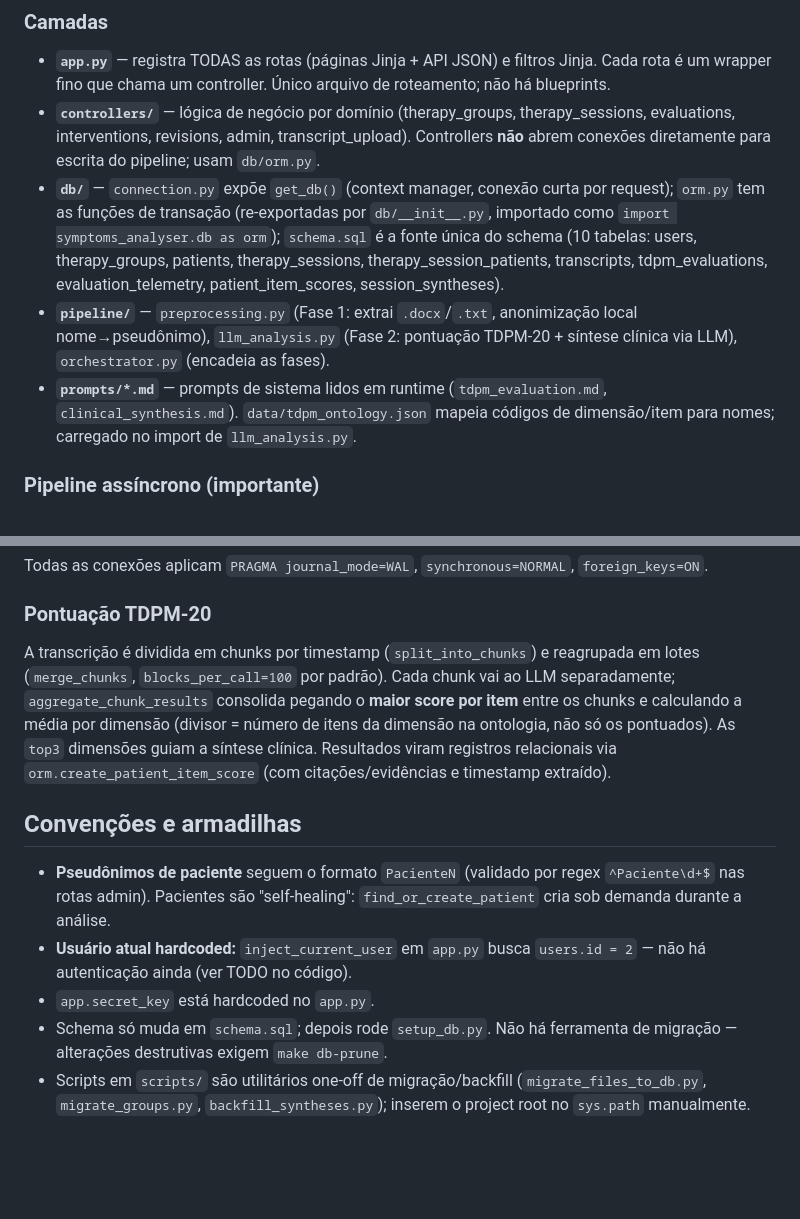
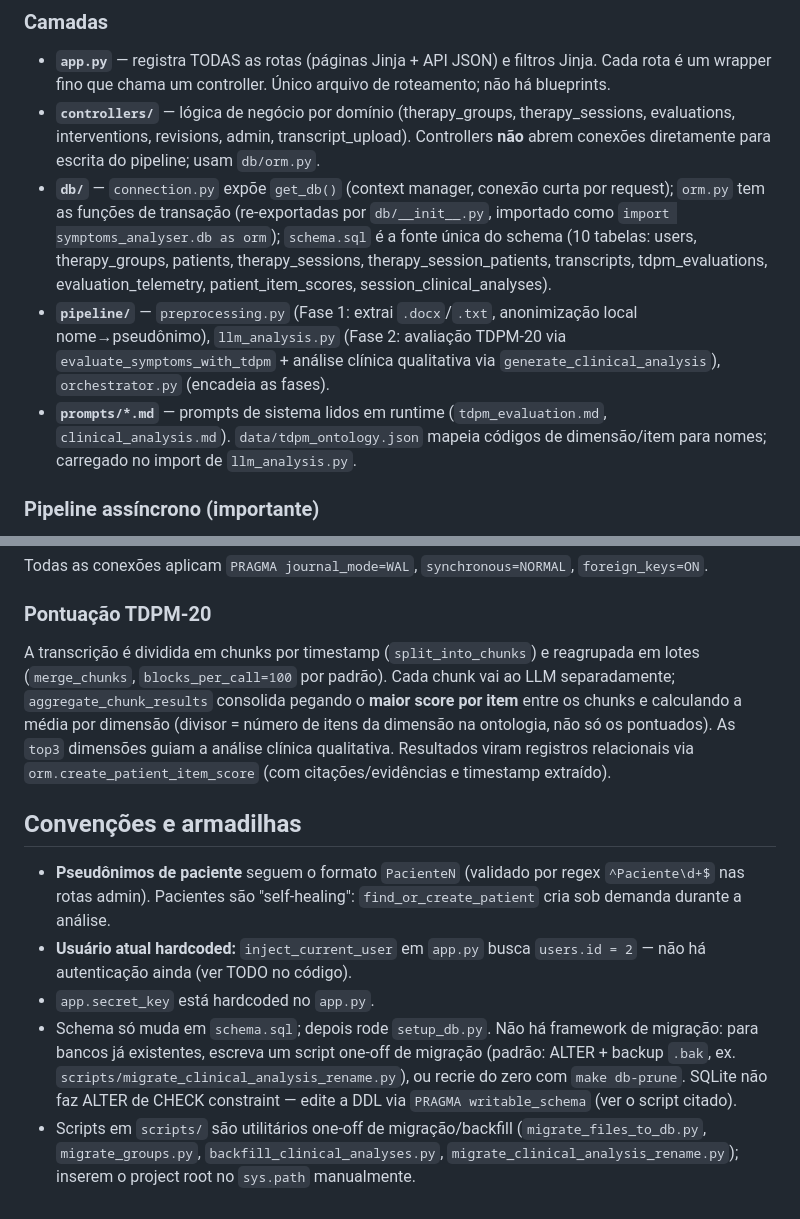
Before and after one commit to wpramio/symptoms-analyser, a Markdown page: CLAUDE.md, 2 parts joined by grey strips. GitHub-like rendering; blank space fills up the shorter version.

Commit message:
doc: update CLAUDE.md

```diff
--- a/CLAUDE.md
+++ b/CLAUDE.md
@@ -43,9 +43,9 @@ Aplicação **Flask monolítica** (servidor único, SQLite, processamento assín
 
 - **`app.py`** — registra TODAS as rotas (páginas Jinja + API JSON) e filtros Jinja. Cada rota é um wrapper fino que chama um controller. Único arquivo de roteamento; não há blueprints.
 - **`controllers/`** — lógica de negócio por domínio (therapy_groups, therapy_sessions, evaluations, interventions, revisions, admin, transcript_upload). Controllers **não** abrem conexões diretamente para escrita do pipeline; usam `db/orm.py`.
-- **`db/`** — `connection.py` expõe `get_db()` (context manager, conexão curta por request); `orm.py` tem as funções de transação (re-exportadas por `db/__init__.py`, importado como `import symptoms_analyser.db as orm`); `schema.sql` é a fonte única do schema (10 tabelas: users, therapy_groups, patients, therapy_sessions, therapy_session_patients, transcripts, tdpm_evaluations, evaluation_telemetry, patient_item_scores, session_syntheses).
-- **`pipeline/`** — `preprocessing.py` (Fase 1: extrai `.docx`/`.txt`, anonimização local nome→pseudônimo), `llm_analysis.py` (Fase 2: pontuação TDPM-20 + síntese clínica via LLM), `orchestrator.py` (encadeia as fases).
-- **`prompts/*.md`** — prompts de sistema lidos em runtime (`tdpm_evaluation.md`, `clinical_synthesis.md`). `data/tdpm_ontology.json` mapeia códigos de dimensão/item para nomes; carregado no import de `llm_analysis.py`.
+- **`db/`** — `connection.py` expõe `get_db()` (context manager, conexão curta por request); `orm.py` tem as funções de transação (re-exportadas por `db/__init__.py`, importado como `import symptoms_analyser.db as orm`); `schema.sql` é a fonte única do schema (10 tabelas: users, therapy_groups, patients, therapy_sessions, therapy_session_patients, transcripts, tdpm_evaluations, evaluation_telemetry, patient_item_scores, session_clinical_analyses).
+- **`pipeline/`** — `preprocessing.py` (Fase 1: extrai `.docx`/`.txt`, anonimização local nome→pseudônimo), `llm_analysis.py` (Fase 2: avaliação TDPM-20 via `evaluate_symptoms_with_tdpm` + análise clínica qualitativa via `generate_clinical_analysis`), `orchestrator.py` (encadeia as fases).
+- **`prompts/*.md`** — prompts de sistema lidos em runtime (`tdpm_evaluation.md`, `clinical_analysis.md`). `data/tdpm_ontology.json` mapeia códigos de dimensão/item para nomes; carregado no import de `llm_analysis.py`.
 
 ### Pipeline assíncrono (importante)
 
@@ -63,12 +63,12 @@ Todas as conexões aplicam `PRAGMA journal_mode=WAL`, `synchronous=NORMAL`, `for
 
 ### Pontuação TDPM-20
 
-A transcrição é dividida em chunks por timestamp (`split_into_chunks`) e reagrupada em lotes (`merge_chunks`, `blocks_per_call=100` por padrão). Cada chunk vai ao LLM separadamente; `aggregate_chunk_results` consolida pegando o **maior score por item** entre os chunks e calculando a média por dimensão (divisor = número de itens da dimensão na ontologia, não só os pontuados). As `top3` dimensões guiam a síntese clínica. Resultados viram registros relacionais via `orm.create_patient_item_score` (com citações/evidências e timestamp extraído).
+A transcrição é dividida em chunks por timestamp (`split_into_chunks`) e reagrupada em lotes (`merge_chunks`, `blocks_per_call=100` por padrão). Cada chunk vai ao LLM separadamente; `aggregate_chunk_results` consolida pegando o **maior score por item** entre os chunks e calculando a média por dimensão (divisor = número de itens da dimensão na ontologia, não só os pontuados). As `top3` dimensões guiam a análise clínica qualitativa. Resultados viram registros relacionais via `orm.create_patient_item_score` (com citações/evidências e timestamp extraído).
 
 ## Convenções e armadilhas
 
 - **Pseudônimos de paciente** seguem o formato `PacienteN` (validado por regex `^Paciente\d+$` nas rotas admin). Pacientes são "self-healing": `find_or_create_patient` cria sob demanda durante a análise.
 - **Usuário atual hardcoded:** `inject_current_user` em `app.py` busca `users.id = 2` — não há autenticação ainda (ver TODO no código).
 - `app.secret_key` está hardcoded no `app.py`.
-- Schema só muda em `schema.sql`; depois rode `setup_db.py`. Não há ferramenta de migração — alterações destrutivas exigem `make db-prune`.
-- Scripts em `scripts/` são utilitários one-off de migração/backfill (`migrate_files_to_db.py`, `migrate_groups.py`, `backfill_syntheses.py`); inserem o project root no `sys.path` manualmente.
+- Schema só muda em `schema.sql`; depois rode `setup_db.py`. Não há framework de migração: para bancos já existentes, escreva um script one-off de migração (padrão: ALTER + backup `.bak`, ex. `scripts/migrate_clinical_analysis_rename.py`), ou recrie do zero com `make db-prune`. SQLite não faz ALTER de CHECK constraint — edite a DDL via `PRAGMA writable_schema` (ver o script citado).
+- Scripts em `scripts/` são utilitários one-off de migração/backfill (`migrate_files_to_db.py`, `migrate_groups.py`, `backfill_clinical_analyses.py`, `migrate_clinical_analysis_rename.py`); inserem o project root no `sys.path` manualmente.
```
